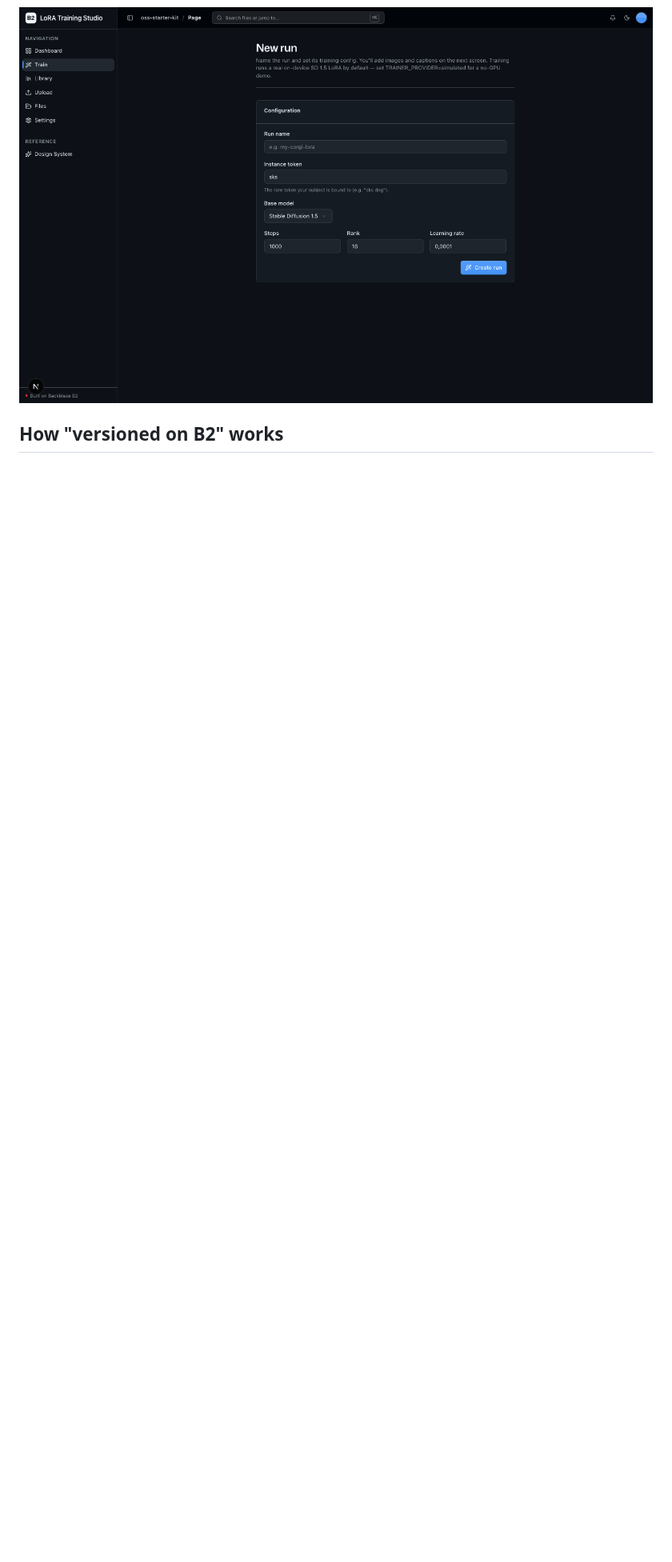
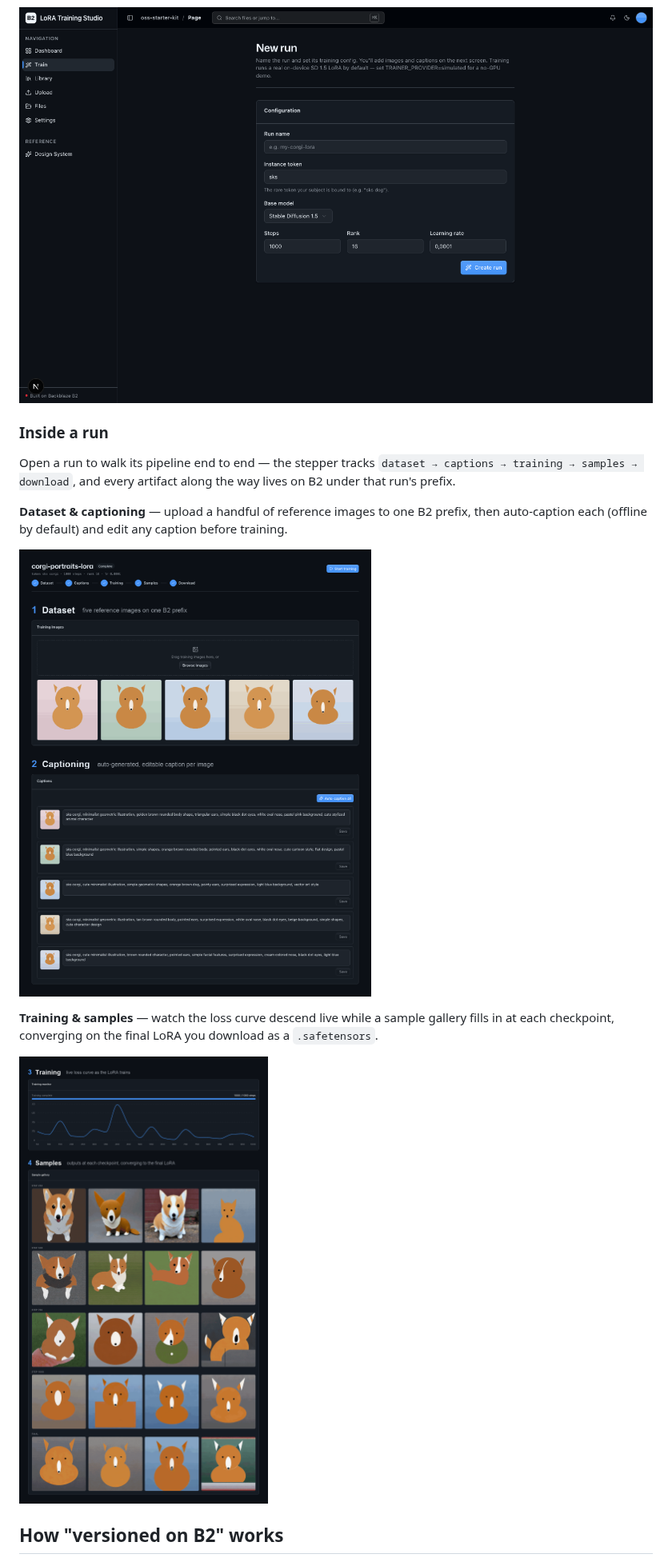
Before and after one commit to backblaze-b2-samples/lora-training-studio, a Markdown page: README.md, the part around the change. Shown at 80% size. Rendered like a GitHub page; pictures changed too: docs/images/pipeline-dataset-captions.png (added), docs/images/pipeline-training-samples.png (added); blank space fills up the shorter version.

Commit message:
docs: add run-pipeline screenshots (dataset, captions, loss curve, samples)

```diff
--- a/README.md
+++ b/README.md
@@ -26,6 +26,18 @@ An end-to-end, browser-based **LoRA fine-tuning workflow** for image models, wit
 **Train** — name a run and set its training config (instance token, base model, steps, rank, learning rate) before adding images and captions.
 
 ![Train page with the new-run configuration form](docs/images/train.png)
+
+### Inside a run
+
+Open a run to walk its pipeline end to end — the stepper tracks `dataset → captions → training → samples → download`, and every artifact along the way lives on B2 under that run's prefix.
+
+**Dataset & captioning** — upload a handful of reference images to one B2 prefix, then auto-caption each (offline by default) and edit any caption before training.
+
+![Run detail: the pipeline stepper above the dataset grid of reference images and the per-image caption editor](docs/images/pipeline-dataset-captions.png)
+
+**Training & samples** — watch the loss curve descend live while a sample gallery fills in at each checkpoint, converging on the final LoRA you download as a `.safetensors`.
+
+![Run detail: the training loss curve above a sample gallery showing outputs at steps 250–1000 and the final checkpoint](docs/images/pipeline-training-samples.png)
 
 ## How "versioned on B2" works
 
```
